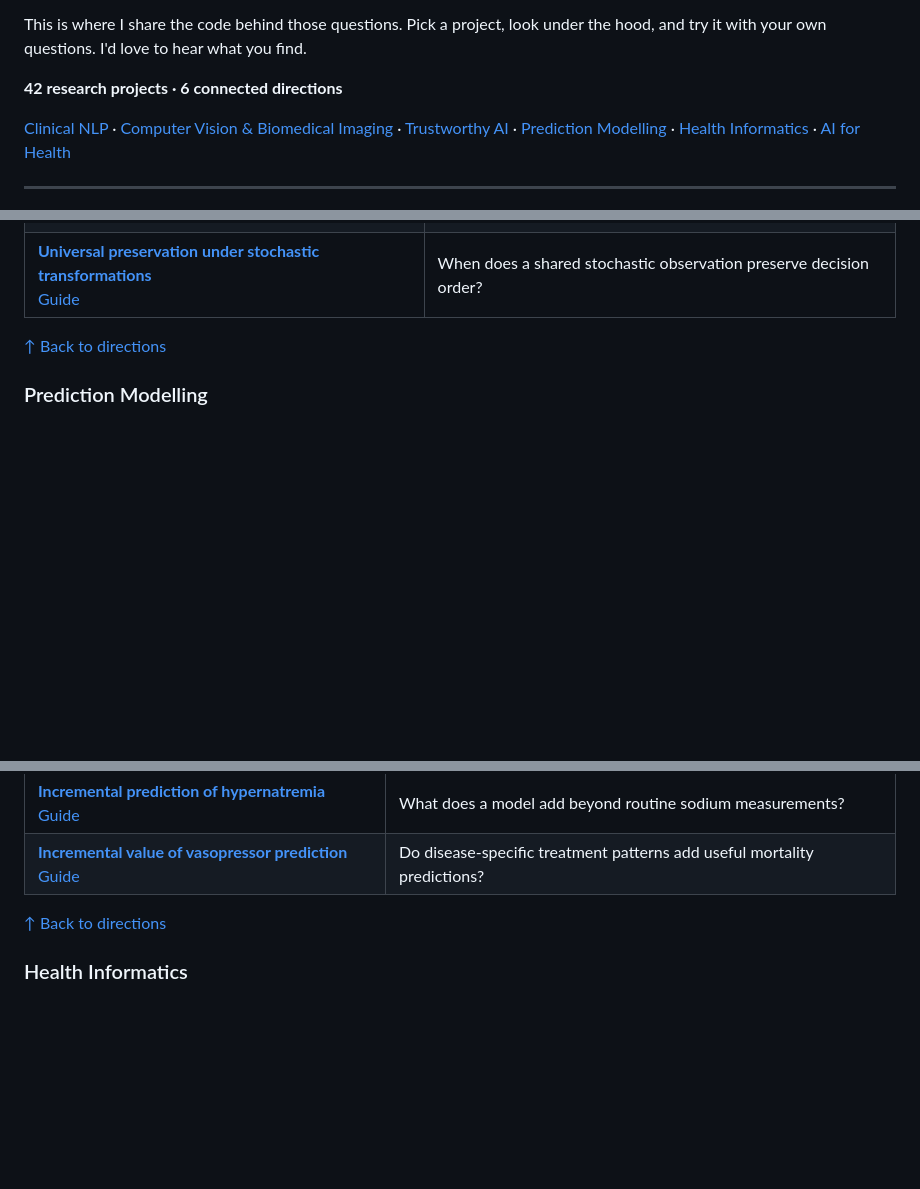
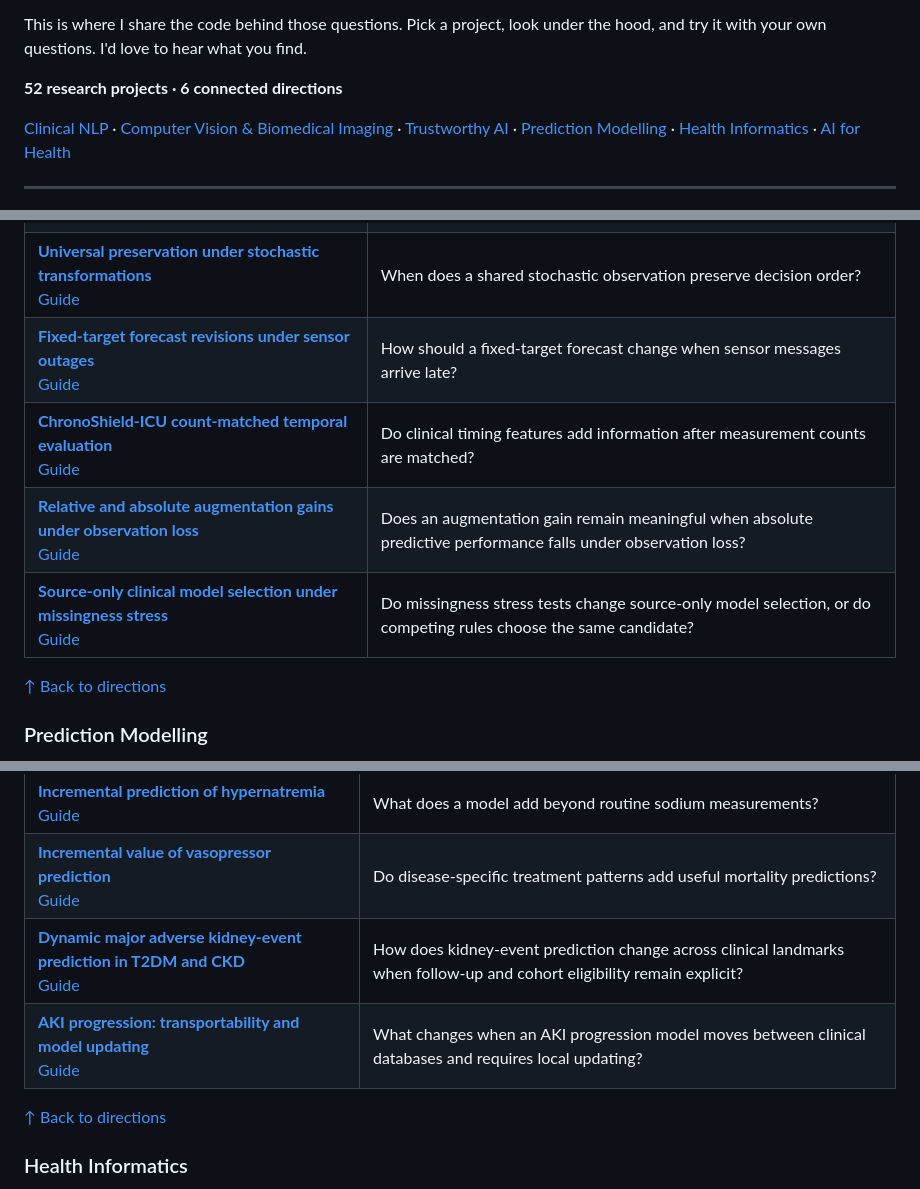
Before and after one commit to terry0809000/research-portfolio, a Markdown page: README.md, 3 parts joined by grey strips. Rendered like a GitHub page; blank space fills up the shorter version.

Commit message:
Add the latest research projects and link the personal website

```diff
--- a/README.md
+++ b/README.md
@@ -10,7 +10,7 @@ I'm **Tianyi Yu**. I work across clinical language, biomedical imaging and predi
 
 This is where I share the code behind those questions. Pick a project, look under the hood, and try it with your own questions. I'd love to hear what you find.
 
-**42 research projects · 6 connected directions**
+**52 research projects · 6 connected directions**
 
 [Clinical NLP](#clinical-nlp) · [Computer Vision & Biomedical Imaging](#biomedical-imaging) · [Trustworthy AI](#trustworthy-ai) · [Prediction Modelling](#prediction-modelling) · [Health Informatics](#health-informatics) · [AI for Health](#ai-for-health)
 
@@ -97,6 +97,10 @@ A strong headline metric is only the beginning. These projects examine calibrati
 | **[Outcome ascertainment and transportability in ICU prediction](https://github.com/terry0809000/icu-outcome-ascertainment)**<br>[Guide](pipelines/icu-outcome-ascertainment.md) | How do endpoint recording and observation timing change ICU model evaluation? |
 | **[Clinical prediction uncertainty and identification](https://github.com/terry0809000/clinical-uncertainty-identification)**<br>[Guide](pipelines/clinical-uncertainty-identification.md) | Which clinical prediction conclusions can the available evidence identify? |
 | **[Universal preservation under stochastic transformations](https://github.com/terry0809000/universal-preservation-theory)**<br>[Guide](pipelines/universal-preservation-theory.md) | When does a shared stochastic observation preserve decision order? |
+| **[Fixed-target forecast revisions under sensor outages](https://github.com/terry0809000/fixed-target-forecast-revisions)**<br>[Guide](pipelines/fixed-target-forecast-revisions.md) | How should a fixed-target forecast change when sensor messages arrive late? |
+| **[ChronoShield-ICU count-matched temporal evaluation](https://github.com/terry0809000/chronoshield-icu)**<br>[Guide](pipelines/chronoshield-icu.md) | Do clinical timing features add information after measurement counts are matched? |
+| **[Relative and absolute augmentation gains under observation loss](https://github.com/terry0809000/clinical-observation-loss-augmentation)**<br>[Guide](pipelines/clinical-observation-loss-augmentation.md) | Does an augmentation gain remain meaningful when absolute predictive performance falls under observation loss? |
+| **[Source-only clinical model selection under missingness stress](https://github.com/terry0809000/ehr-missingness-model-selection)**<br>[Guide](pipelines/ehr-missingness-model-selection.md) | Do missingness stress tests change source-only model selection, or do competing rules choose the same candidate? |
 
 [↑ Back to directions](#a-few-places-to-begin)
 
@@ -120,6 +124,8 @@ Predictions live in time. I study how clinical models behave when the population
 | **[Stability and clinical interpretation of kidney risk models](https://github.com/terry0809000/nhanes-kidney-risk-stability)**<br>[Guide](pipelines/nhanes-kidney-risk-stability.md) | How stable and clinically interpretable are kidney risk models? |
 | **[Incremental prediction of hypernatremia](https://github.com/terry0809000/hypernatremia-incremental-prediction)**<br>[Guide](pipelines/hypernatremia-incremental-prediction.md) | What does a model add beyond routine sodium measurements? |
 | **[Incremental value of vasopressor prediction](https://github.com/terry0809000/vasopressor-incremental-value)**<br>[Guide](pipelines/vasopressor-incremental-value.md) | Do disease-specific treatment patterns add useful mortality predictions? |
+| **[Dynamic major adverse kidney-event prediction in T2DM and CKD](https://github.com/terry0809000/t2dm-ckd-dynamic-kidney-risk)**<br>[Guide](pipelines/t2dm-ckd-dynamic-kidney-risk.md) | How does kidney-event prediction change across clinical landmarks when follow-up and cohort eligibility remain explicit? |
+| **[AKI progression: transportability and model updating](https://github.com/terry0809000/aki-progression-transportability)**<br>[Guide](pipelines/aki-progression-transportability.md) | What changes when an AKI progression model moves between clinical databases and requires local updating? |
 
 [↑ Back to directions](#a-few-places-to-begin)
 
```
Also changed, not shown: other parts of README.md (+4 -0 lines).
